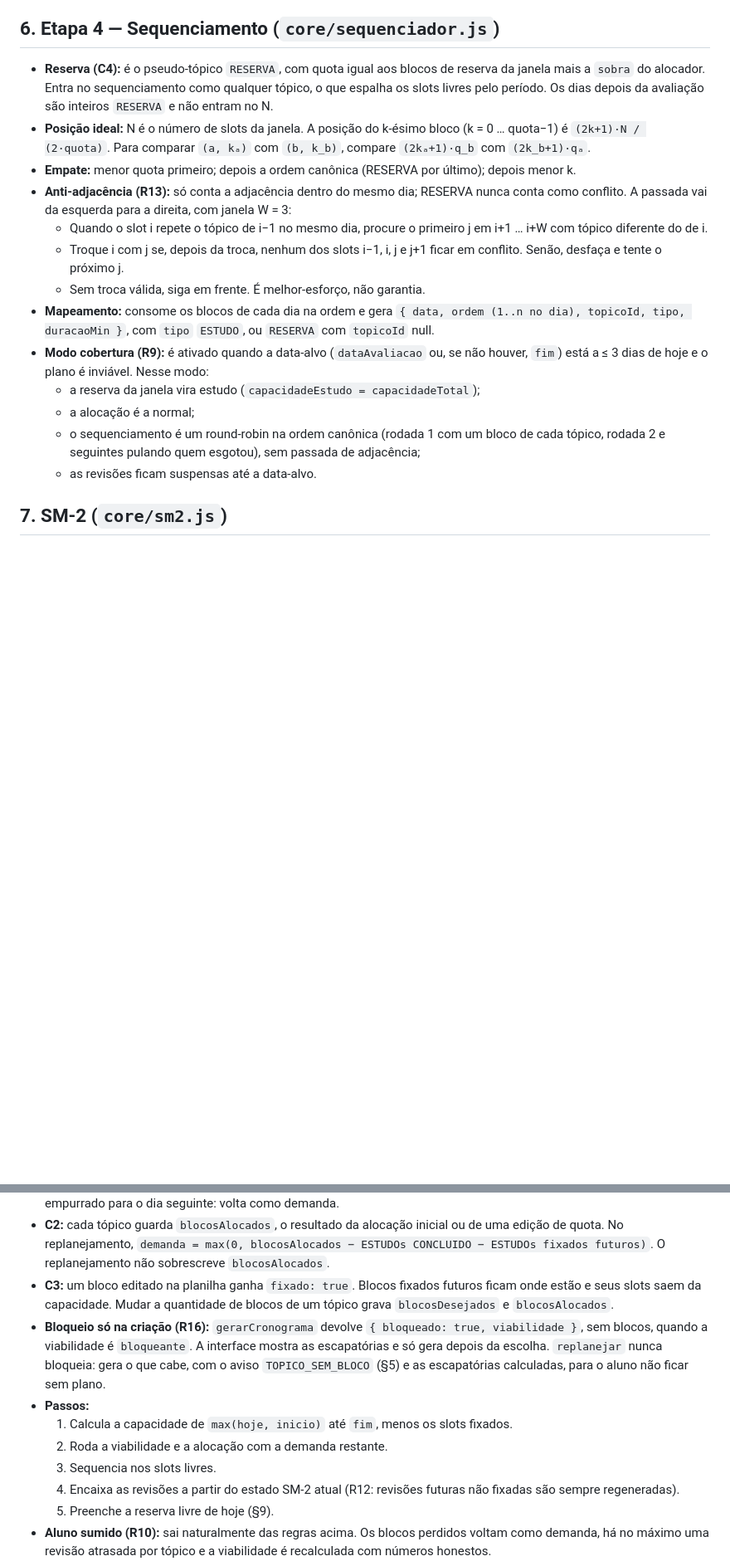
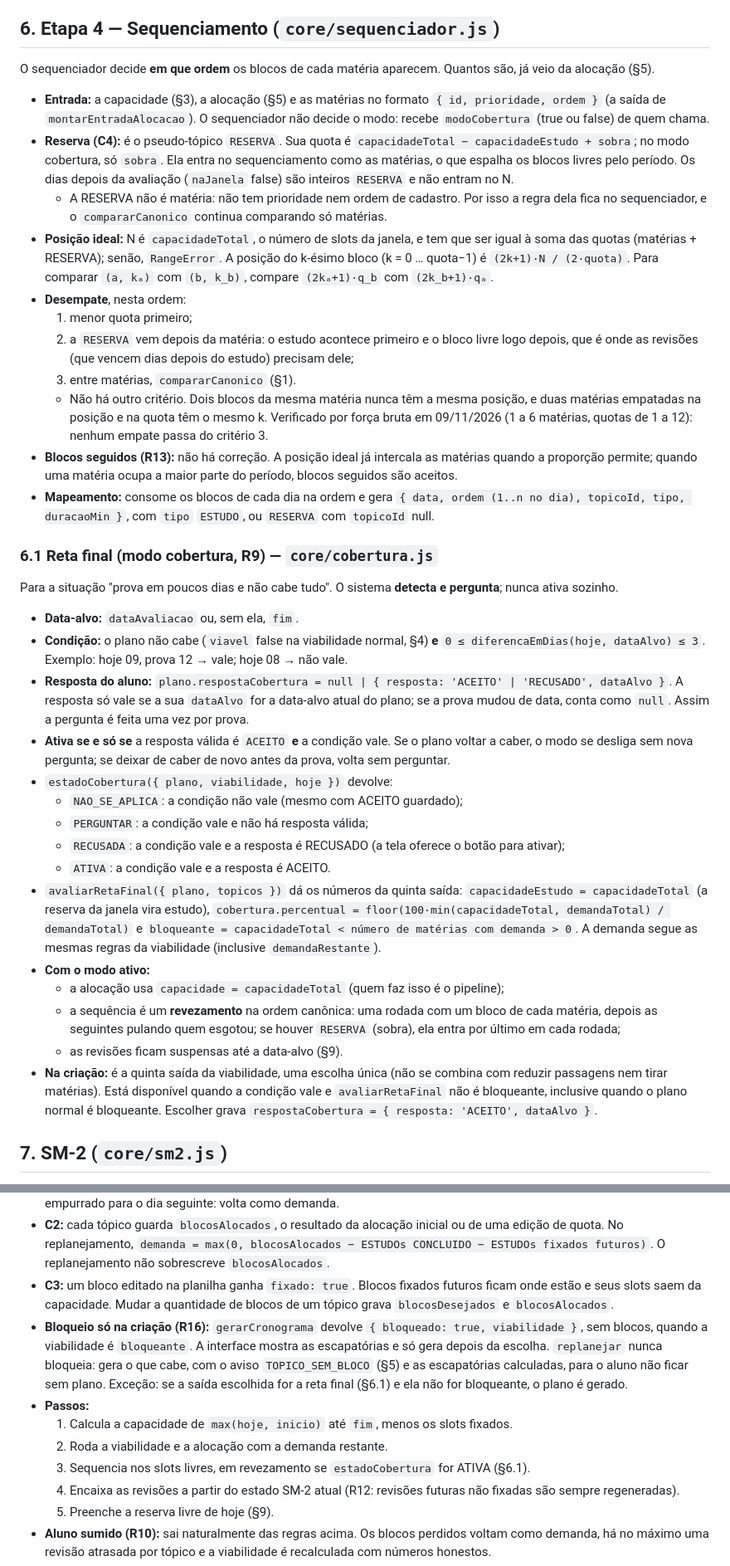
Before and after one commit to ailtonmcneto/Passo-Firme, a Markdown page: docs/algoritmo.md, 2 parts joined by grey strips. Shown at 83% size. GitHub-like rendering; blank space fills up the shorter version.

Commit message:
Reescreve a §6 do spec: posição ideal sem correção e reta final
Tira a RESERVA da ordem canônica, troca a passada anti-adjacência pelo
desempate "RESERVA depois da matéria" e descreve a reta final (§6.1) como
uma saída que o aluno aceita. O front.md ganha a quinta saída, o estado
da reta final no "Seu passo de hoje" e a função responderCobertura.

Co-Authored-By: Claude Opus 5.5 <noreply@anthropic.com>

```diff
--- a/docs/algoritmo.md
+++ b/docs/algoritmo.md
@@ -115,19 +115,39 @@ Invariantes:
 
 ## 6. Etapa 4 — Sequenciamento (`core/sequenciador.js`)
 
-- **Reserva (C4):** é o pseudo-tópico `RESERVA`, com quota igual aos blocos de reserva da janela mais a `sobra` do alocador. Entra no sequenciamento como qualquer tópico, o que espalha os slots livres pelo período. Os dias depois da avaliação são inteiros `RESERVA` e não entram no N.
-- **Posição ideal:** N é o número de slots da janela. A posição do k-ésimo bloco (k = 0 … quota−1) é `(2k+1)·N / (2·quota)`. Para comparar `(a, kₐ)` com `(b, k_b)`, compare `(2kₐ+1)·q_b` com `(2k_b+1)·qₐ`.
-- **Empate:** menor quota primeiro; depois a ordem canônica (RESERVA por último); depois menor k.
-- **Anti-adjacência (R13):** só conta a adjacência dentro do mesmo dia; RESERVA nunca conta como conflito. A passada vai da esquerda para a direita, com janela W = 3:
-  - Quando o slot i repete o tópico de i−1 no mesmo dia, procure o primeiro j em i+1 … i+W com tópico diferente do de i.
-  - Troque i com j se, depois da troca, nenhum dos slots i−1, i, j e j+1 ficar em conflito. Senão, desfaça e tente o próximo j.
-  - Sem troca válida, siga em frente. É melhor-esforço, não garantia.
+O sequenciador decide **em que ordem** os blocos de cada matéria aparecem. Quantos são, já veio da alocação (§5).
+
+- **Entrada:** a capacidade (§3), a alocação (§5) e as matérias no formato `{ id, prioridade, ordem }` (a saída de `montarEntradaAlocacao`). O sequenciador não decide o modo: recebe `modoCobertura` (true ou false) de quem chama.
+- **Reserva (C4):** é o pseudo-tópico `RESERVA`. Sua quota é `capacidadeTotal − capacidadeEstudo + sobra`; no modo cobertura, só `sobra`. Ela entra no sequenciamento como as matérias, o que espalha os blocos livres pelo período. Os dias depois da avaliação (`naJanela` false) são inteiros `RESERVA` e não entram no N.
+  - A RESERVA não é matéria: não tem prioridade nem ordem de cadastro. Por isso a regra dela fica no sequenciador, e o `compararCanonico` continua comparando só matérias.
+- **Posição ideal:** N é `capacidadeTotal`, o número de slots da janela, e tem que ser igual à soma das quotas (matérias + RESERVA); senão, `RangeError`. A posição do k-ésimo bloco (k = 0 … quota−1) é `(2k+1)·N / (2·quota)`. Para comparar `(a, kₐ)` com `(b, k_b)`, compare `(2kₐ+1)·q_b` com `(2k_b+1)·qₐ`.
+- **Desempate**, nesta ordem:
+  1. menor quota primeiro;
+  2. a `RESERVA` vem depois da matéria: o estudo acontece primeiro e o bloco livre logo depois, que é onde as revisões (que vencem dias depois do estudo) precisam dele;
+  3. entre matérias, `compararCanonico` (§1).
+  - Não há outro critério. Dois blocos da mesma matéria nunca têm a mesma posição, e duas matérias empatadas na posição e na quota têm o mesmo k. Verificado por força bruta em 09/11/2026 (1 a 6 matérias, quotas de 1 a 12): nenhum empate passa do critério 3.
+- **Blocos seguidos (R13):** não há correção. A posição ideal já intercala as matérias quando a proporção permite; quando uma matéria ocupa a maior parte do período, blocos seguidos são aceitos.
 - **Mapeamento:** consome os blocos de cada dia na ordem e gera `{ data, ordem (1..n no dia), topicoId, tipo, duracaoMin }`, com `tipo` `ESTUDO`, ou `RESERVA` com `topicoId` null.
-- **Modo cobertura (R9):** é ativado quando a data-alvo (`dataAvaliacao` ou, se não houver, `fim`) está a ≤ 3 dias de hoje e o plano é inviável. Nesse modo:
-  - a reserva da janela vira estudo (`capacidadeEstudo = capacidadeTotal`);
-  - a alocação é a normal;
-  - o sequenciamento é um round-robin na ordem canônica (rodada 1 com um bloco de cada tópico, rodada 2 e seguintes pulando quem esgotou), sem passada de adjacência;
-  - as revisões ficam suspensas até a data-alvo.
+
+### 6.1 Reta final (modo cobertura, R9) — `core/cobertura.js`
+
+Para a situação "prova em poucos dias e não cabe tudo". O sistema **detecta e pergunta**; nunca ativa sozinho.
+
+- **Data-alvo:** `dataAvaliacao` ou, sem ela, `fim`.
+- **Condição:** o plano não cabe (`viavel` false na viabilidade normal, §4) **e** `0 ≤ diferencaEmDias(hoje, dataAlvo) ≤ 3`. Exemplo: hoje 09, prova 12 → vale; hoje 08 → não vale.
+- **Resposta do aluno:** `plano.respostaCobertura = null | { resposta: 'ACEITO' | 'RECUSADO', dataAlvo }`. A resposta só vale se a sua `dataAlvo` for a data-alvo atual do plano; se a prova mudou de data, conta como `null`. Assim a pergunta é feita uma vez por prova.
+- **Ativa se e só se** a resposta válida é `ACEITO` **e** a condição vale. Se o plano voltar a caber, o modo se desliga sem nova pergunta; se deixar de caber de novo antes da prova, volta sem perguntar.
+- `estadoCobertura({ plano, viabilidade, hoje })` devolve:
+  - `NAO_SE_APLICA`: a condição não vale (mesmo com ACEITO guardado);
+  - `PERGUNTAR`: a condição vale e não há resposta válida;
+  - `RECUSADA`: a condição vale e a resposta é RECUSADO (a tela oferece o botão para ativar);
+  - `ATIVA`: a condição vale e a resposta é ACEITO.
+- `avaliarRetaFinal({ plano, topicos })` dá os números da quinta saída: `capacidadeEstudo = capacidadeTotal` (a reserva da janela vira estudo), `cobertura.percentual = floor(100·min(capacidadeTotal, demandaTotal) / demandaTotal)` e `bloqueante = capacidadeTotal < número de matérias com demanda > 0`. A demanda segue as mesmas regras da viabilidade (inclusive `demandaRestante`).
+- **Com o modo ativo:**
+  - a alocação usa `capacidade = capacidadeTotal` (quem faz isso é o pipeline);
+  - a sequência é um **revezamento** na ordem canônica: uma rodada com um bloco de cada matéria, depois as seguintes pulando quem esgotou; se houver `RESERVA` (sobra), ela entra por último em cada rodada;
+  - as revisões ficam suspensas até a data-alvo (§9).
+- **Na criação:** é a quinta saída da viabilidade, uma escolha única (não se combina com reduzir passagens nem tirar matérias). Está disponível quando a condição vale e `avaliarRetaFinal` não é bloqueante, inclusive quando o plano normal é bloqueante. Escolher grava `respostaCobertura = { resposta: 'ACEITO', dataAlvo }`.
 
 ## 7. SM-2 (`core/sm2.js`)
 
@@ -174,11 +194,11 @@ Invariantes:
 - **Histórico:** blocos com data < hoje e blocos CONCLUIDO nunca mudam. Bloco PENDENTE no passado vira PERDIDO. PULADO é a escolha explícita do aluno de pular e, para a demanda, vale como perdido. Bloco perdido nunca é empurrado para o dia seguinte: volta como demanda.
 - **C2:** cada tópico guarda `blocosAlocados`, o resultado da alocação inicial ou de uma edição de quota. No replanejamento, `demanda = max(0, blocosAlocados − ESTUDOs CONCLUIDO − ESTUDOs fixados futuros)`. O replanejamento não sobrescreve `blocosAlocados`.
 - **C3:** um bloco editado na planilha ganha `fixado: true`. Blocos fixados futuros ficam onde estão e seus slots saem da capacidade. Mudar a quantidade de blocos de um tópico grava `blocosDesejados` e `blocosAlocados`.
-- **Bloqueio só na criação (R16):** `gerarCronograma` devolve `{ bloqueado: true, viabilidade }`, sem blocos, quando a viabilidade é `bloqueante`. A interface mostra as escapatórias e só gera depois da escolha. `replanejar` nunca bloqueia: gera o que cabe, com o aviso `TOPICO_SEM_BLOCO` (§5) e as escapatórias calculadas, para o aluno não ficar sem plano.
+- **Bloqueio só na criação (R16):** `gerarCronograma` devolve `{ bloqueado: true, viabilidade }`, sem blocos, quando a viabilidade é `bloqueante`. A interface mostra as escapatórias e só gera depois da escolha. `replanejar` nunca bloqueia: gera o que cabe, com o aviso `TOPICO_SEM_BLOCO` (§5) e as escapatórias calculadas, para o aluno não ficar sem plano. Exceção: se a saída escolhida for a reta final (§6.1) e ela não for bloqueante, o plano é gerado.
 - **Passos:**
   1. Calcula a capacidade de `max(hoje, inicio)` até `fim`, menos os slots fixados.
   2. Roda a viabilidade e a alocação com a demanda restante.
-  3. Sequencia nos slots livres.
+  3. Sequencia nos slots livres, em revezamento se `estadoCobertura` for ATIVA (§6.1).
   4. Encaixa as revisões a partir do estado SM-2 atual (R12: revisões futuras não fixadas são sempre regeneradas).
   5. Preenche a reserva livre de hoje (§9).
 - **Aluno sumido (R10):** sai naturalmente das regras acima. Os blocos perdidos voltam como demanda, há no máximo uma revisão atrasada por tópico e a viabilidade é recalculada com números honestos.
```
Also changed, not shown: other parts of docs/algoritmo.md (+2 -1 lines), docs/front.md (+10 -7 lines).
